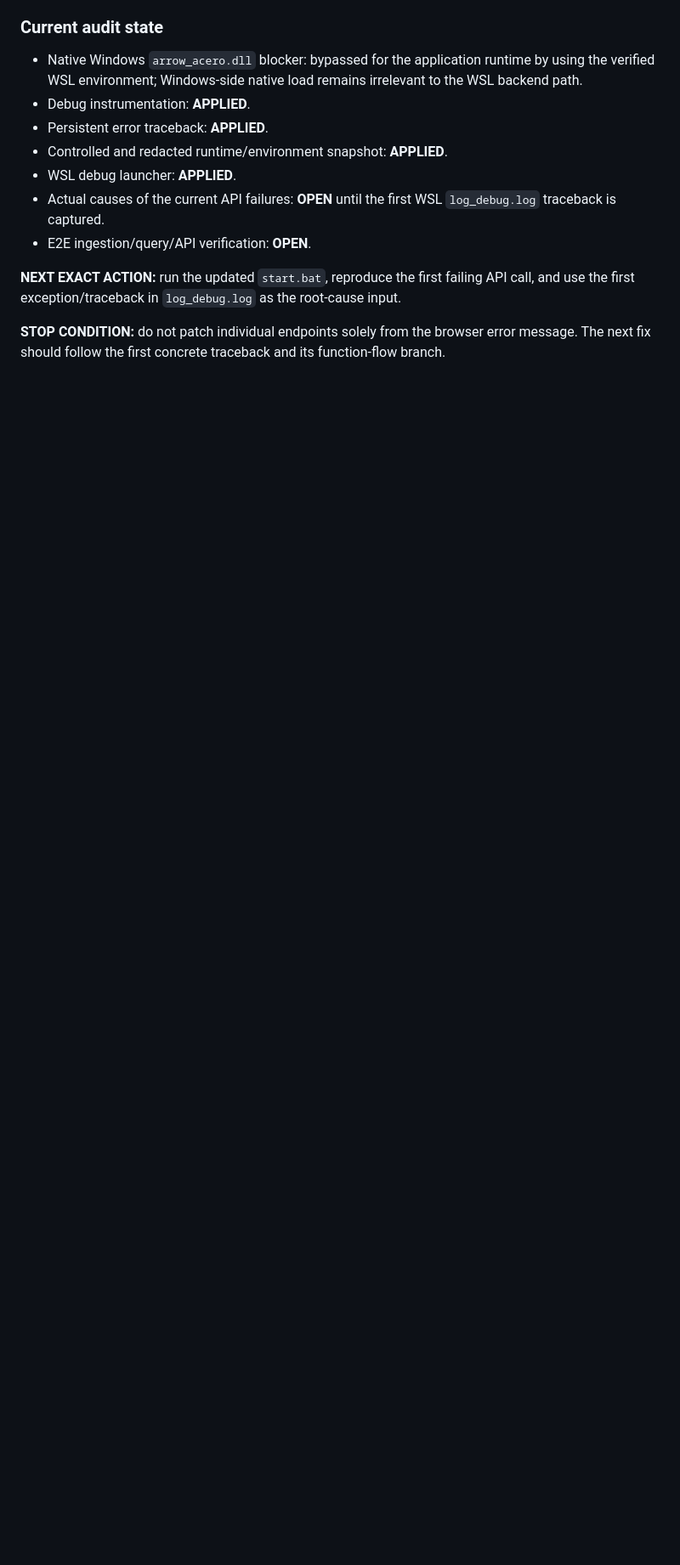
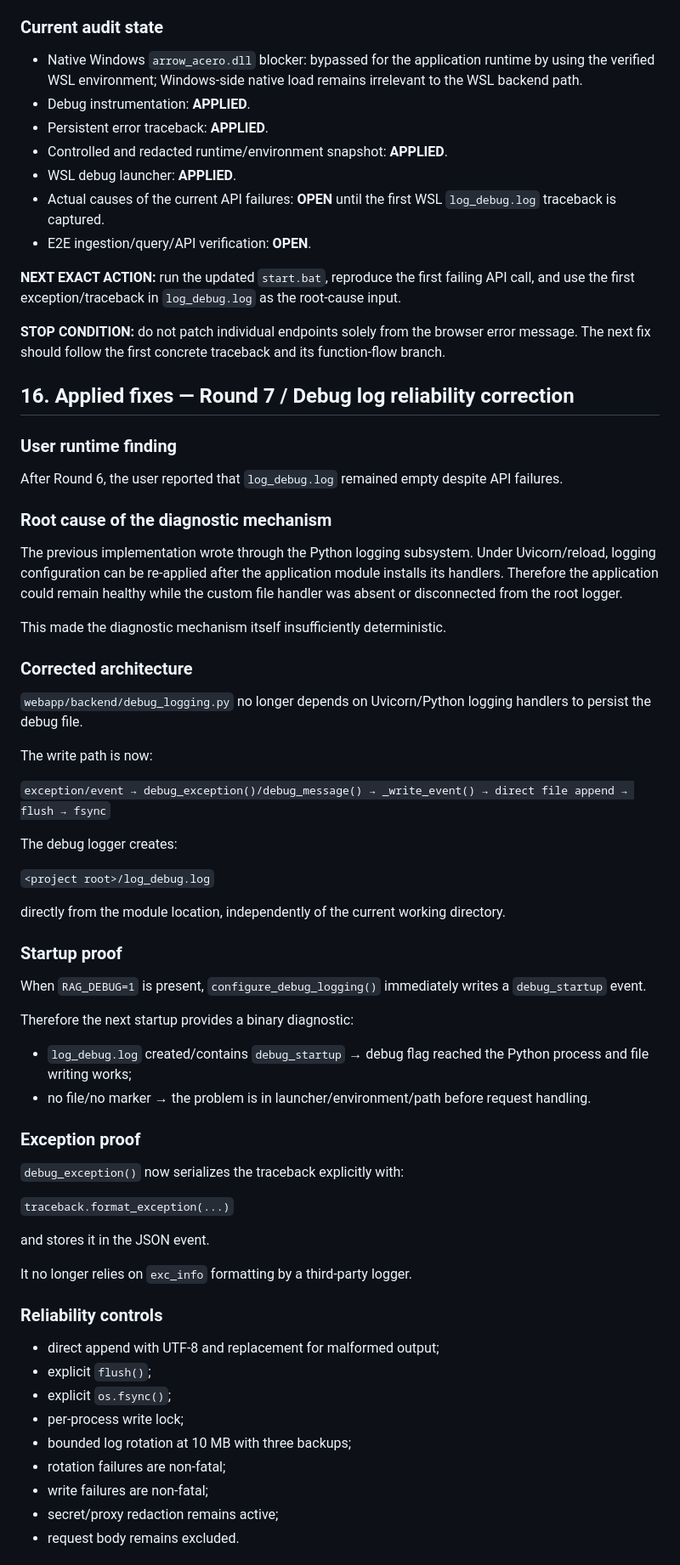
Before and after one commit to supergamer002/RAG_AI, a Markdown page: AUDIT.md, the part around one of its changes. Shown at 85% size. Drawn GitHub-style; blank space fills up the shorter version.

Commit message:
docs: record debug log reliability correction

```diff
--- a/AUDIT.md
+++ b/AUDIT.md
@@ -533,3 +533,62 @@ Required verification after the next startup:
 **NEXT EXACT ACTION:** run the updated `start.bat`, reproduce the first failing API call, and use the first exception/traceback in `log_debug.log` as the root-cause input.
 
 **STOP CONDITION:** do not patch individual endpoints solely from the browser error message. The next fix should follow the first concrete traceback and its function-flow branch.
+
+
+## 16. Applied fixes — Round 7 / Debug log reliability correction
+
+### User runtime finding
+
+After Round 6, the user reported that `log_debug.log` remained empty despite API failures.
+
+### Root cause of the diagnostic mechanism
+
+The previous implementation wrote through the Python logging subsystem. Under Uvicorn/reload, logging configuration can be re-applied after the application module installs its handlers. Therefore the application could remain healthy while the custom file handler was absent or disconnected from the root logger.
+
+This made the diagnostic mechanism itself insufficiently deterministic.
+
+### Corrected architecture
+
+`webapp/backend/debug_logging.py` no longer depends on Uvicorn/Python logging handlers to persist the debug file.
+
+The write path is now:
+
+`exception/event → debug_exception()/debug_message() → _write_event() → direct file append → flush → fsync`
+
+The debug logger creates:
+
+`<project root>/log_debug.log`
+
+directly from the module location, independently of the current working directory.
+
+### Startup proof
+
+When `RAG_DEBUG=1` is present, `configure_debug_logging()` immediately writes a `debug_startup` event.
+
+Therefore the next startup provides a binary diagnostic:
+
+- `log_debug.log` created/contains `debug_startup` → debug flag reached the Python process and file writing works;
+- no file/no marker → the problem is in launcher/environment/path before request handling.
+
+### Exception proof
+
+`debug_exception()` now serializes the traceback explicitly with:
+
+`traceback.format_exception(...)`
+
+and stores it in the JSON event.
+
+It no longer relies on `exc_info` formatting by a third-party logger.
+
+### Reliability controls
+
+- direct append with UTF-8 and replacement for malformed output;
+- explicit `flush()`;
+- explicit `os.fsync()`;
+- per-process write lock;
+- bounded log rotation at 10 MB with three backups;
+- rotation failures are non-fatal;
+- write failures are non-fatal;
+- secret/proxy redaction remains active;
+- request body remains excluded.
+
```
Also changed, not shown: other parts of AUDIT.md (+22 -0 lines).
